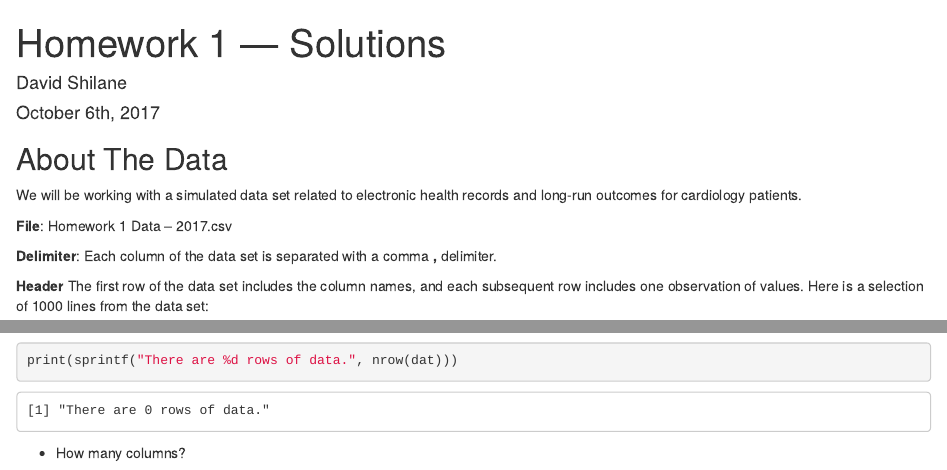
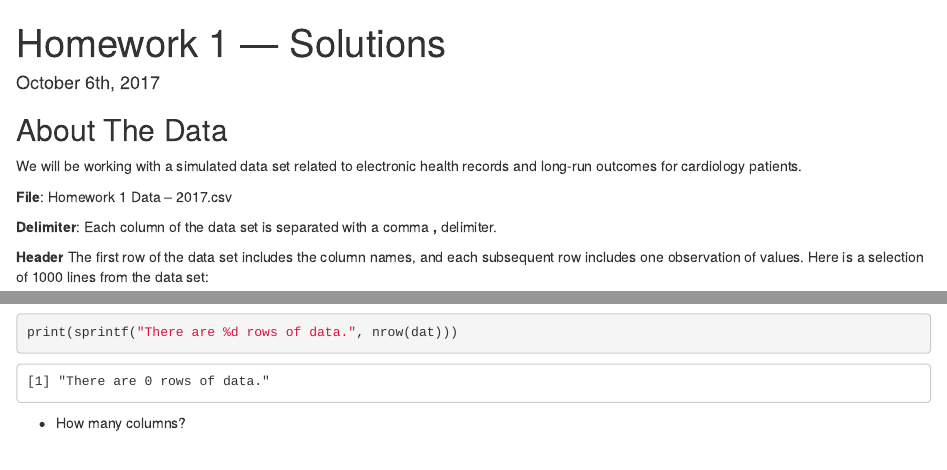
Before and after one commit to rockinhumingbird/self-projects-in-R, an R Markdown document (Homework 1 Solutions with code.Rmd): the page in a window 1100 px wide, from its top, and a second part further down, joined at a grey line. Rendered offline with R 4.5, knitr and Pandoc, with nearby package versions; drawn as R Markdown's standard HTML page in place of the format the file asks for; some code elsewhere in the file could not run offline.

Commit message:
Update Homework 1 Solutions with code.Rmd

```diff
--- a/Homework 1 Solutions with code.Rmd
+++ b/Homework 1 Solutions with code.Rmd
@@ -1,6 +1,5 @@
 ---
 title: "Homework 1 — Solutions"
-author: "David Shilane"
 date: "October 6th, 2017"
 output:
   prettydoc::html_pretty:
```
